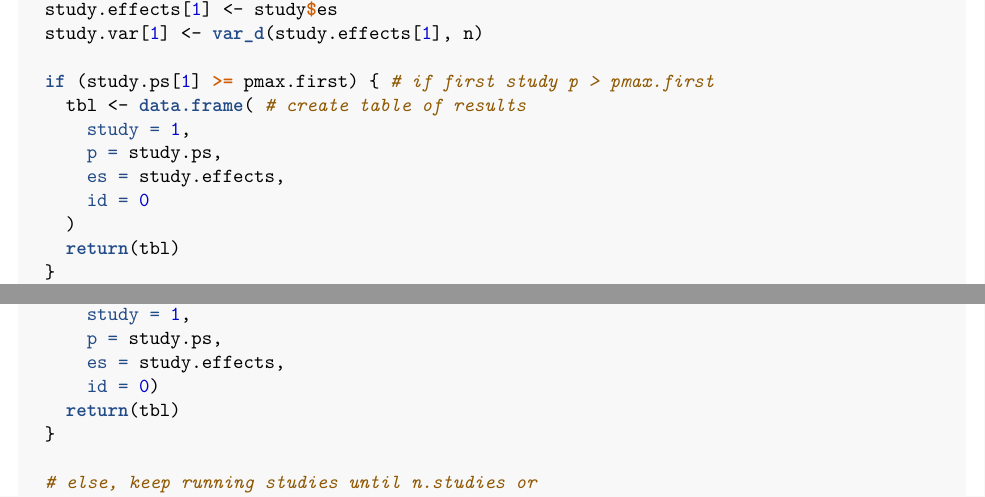
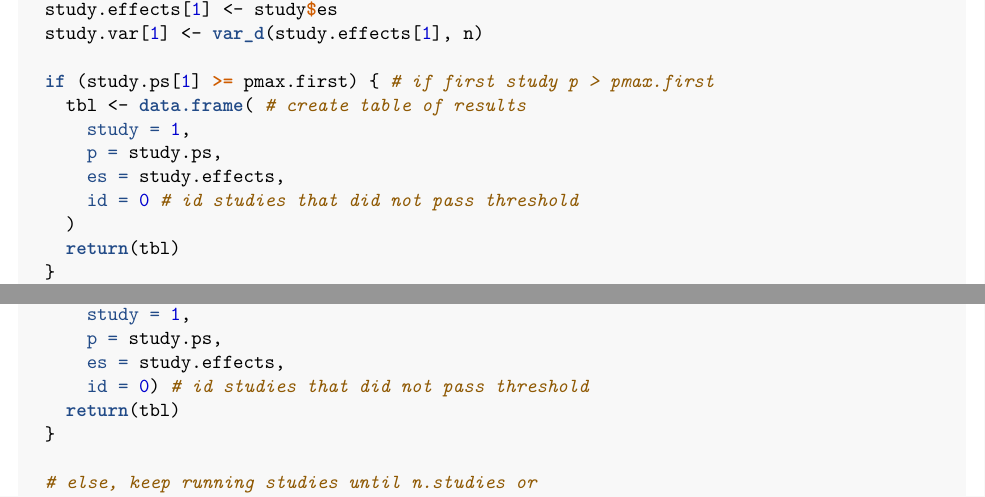
Before and after one commit to mnorrbo/diss_minimeta, an R Markdown document (simulation/minimeta_simulations.Rmd): two parts of pages 5 and 6 of 18, joined at a grey line, cut so that both start at the same text. The pictures show the output file simulation/minimeta_simulations.pdf that the author committed with the source.

Commit message:
adding comments

```diff
--- a/simulation/minimeta_simulations.Rmd
+++ b/simulation/minimeta_simulations.Rmd
@@ -150,7 +150,7 @@ p_bound_meta <- function(n.studies = 7, # no. of studies
       study = 1,
       p = study.ps,
       es = study.effects,
-      id = 0
+      id = 0 # id studies that did not pass threshold
     )
     return(tbl)
   }
@@ -207,7 +207,7 @@ meta_hack <- function(n.studies = 7, # no. of studies
       study = 1,
       p = study.ps,
       es = study.effects,
-      id = 0)
+      id = 0) # id studies that did not pass threshold
     return(tbl)
   }
 
```
Also changed, not shown: simulation/minimeta_simulations.html, simulation/minimeta_simulations.pdf.
